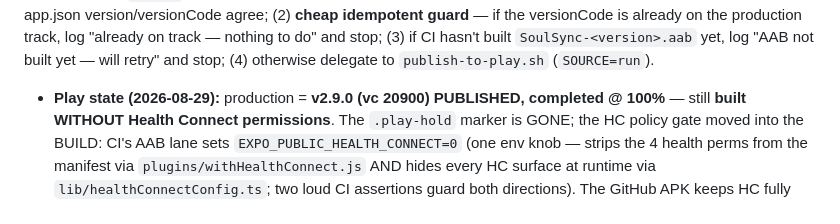
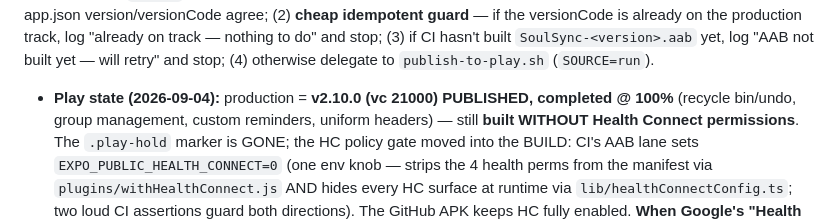
Before and after one commit to Antimatter543/mood-tracker, a Markdown page: CLAUDE.md, the part around the change. Drawn GitHub-style.

Commit message:
docs: Play state v2.10.0 live
Co-Authored-By: Claude Fable 5 <noreply@anthropic.com>
Claude-Session: https://claude.ai/code/session_01XkJ1Awmh9EMeNZ1iopnLkj

```diff
--- a/CLAUDE.md
+++ b/CLAUDE.md
@@ -76,7 +76,7 @@ staging NOTHING (a deterministic pause for policy gates — see below); (1) asse
 agree; (2) **cheap idempotent guard** — if the versionCode is already on the production track, log "already on
 track — nothing to do" and stop; (3) if CI hasn't built `SoulSync-<version>.aab` yet, log "AAB not built yet —
 will retry" and stop; (4) otherwise delegate to `publish-to-play.sh` (`SOURCE=run`).
-- **Play state (2026-08-29):** production = **v2.9.0 (vc 20900) PUBLISHED, completed @ 100%** — still
+- **Play state (2026-09-04):** production = **v2.10.0 (vc 21000) PUBLISHED, completed @ 100%** (recycle bin/undo, group management, custom reminders, uniform headers) — still
   **built WITHOUT Health Connect permissions**. The `.play-hold` marker is
   GONE; the HC policy gate moved into the BUILD: CI's AAB lane sets `EXPO_PUBLIC_HEALTH_CONNECT=0` (one env
   knob — strips the 4 health perms from the manifest via `plugins/withHealthConnect.js` AND hides every HC
```
